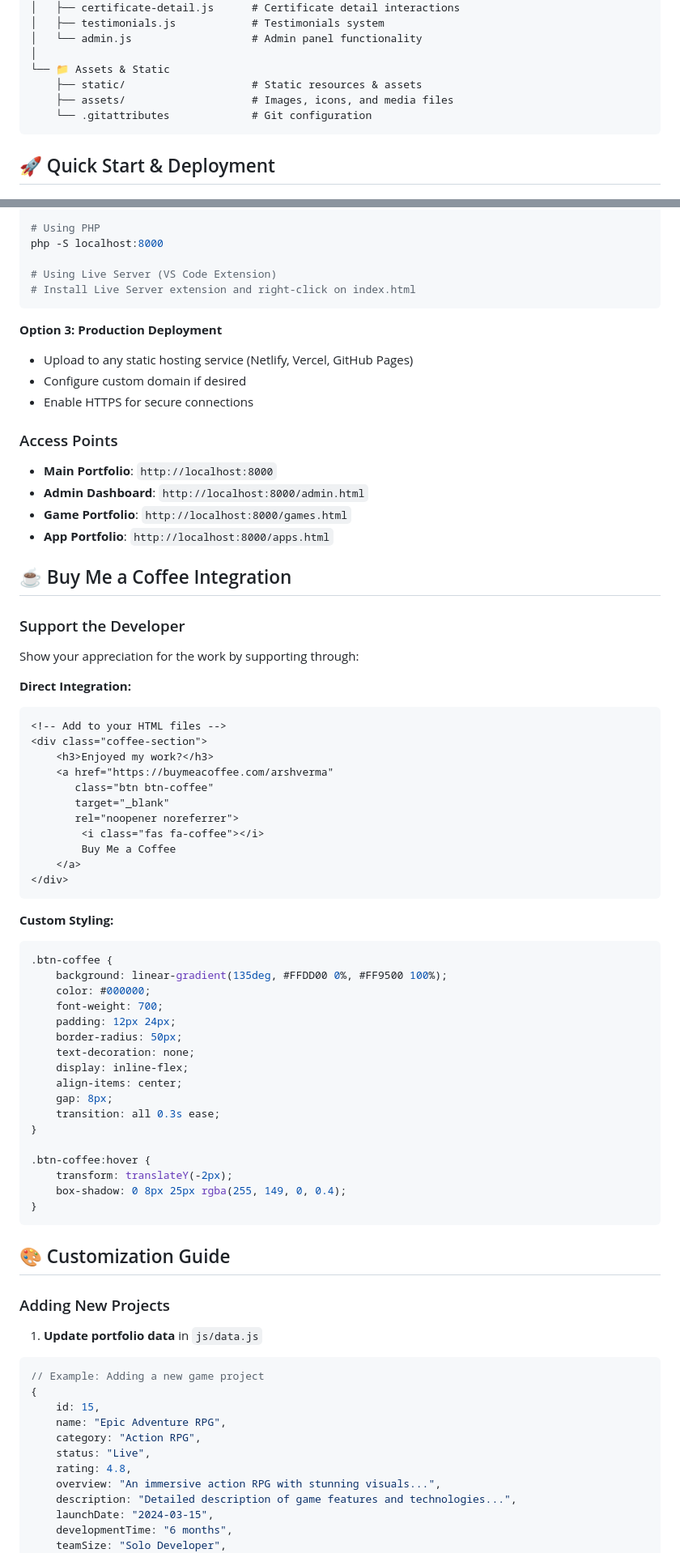
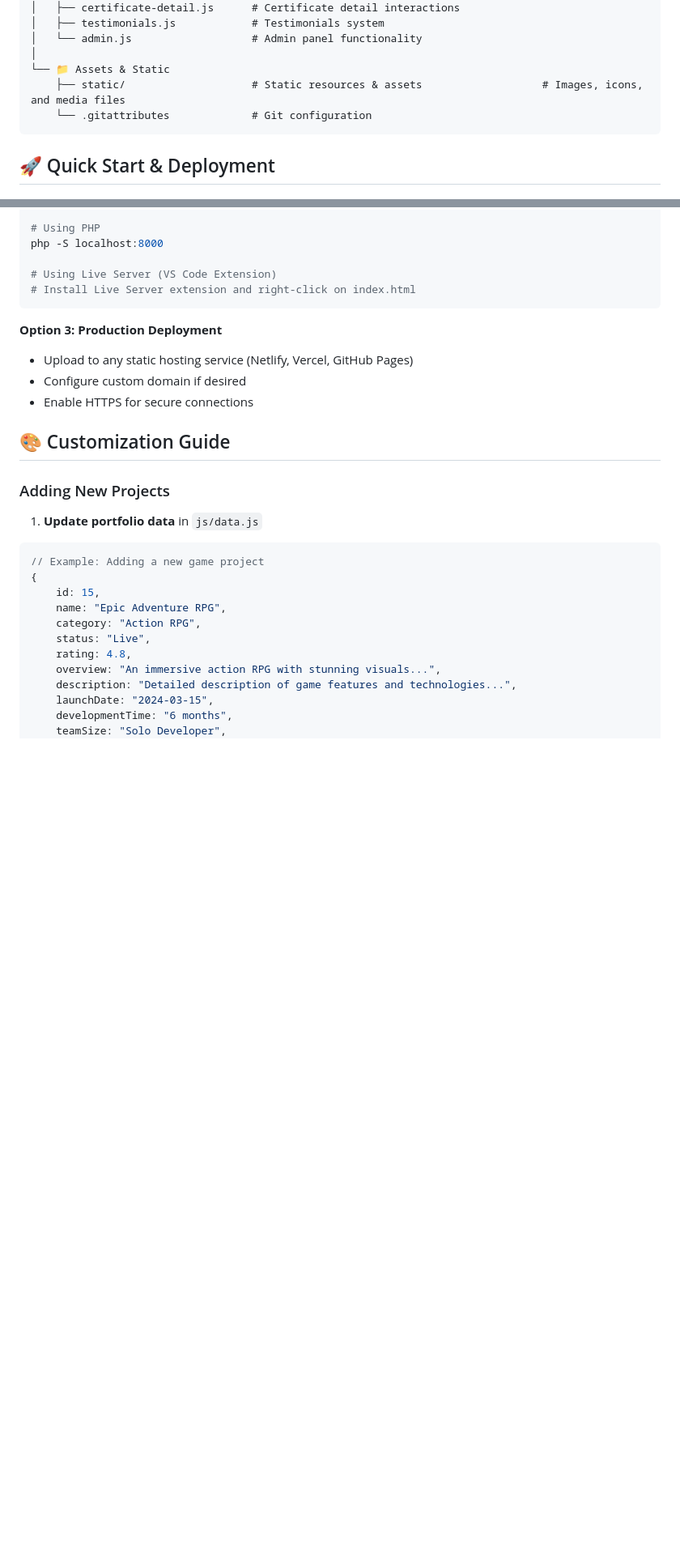
Before and after one commit to ArshVermaGit/ARSHCREATES, a Markdown page: README.md, 2 parts joined by grey strips. Shown: that part at 81% size. Rendered like a GitHub page; blank space fills up the shorter version.

````diff
--- a/README.md
+++ b/README.md
@@ -73,8 +73,7 @@ ARSHCREATES/
 │   └── admin.js                   # Admin panel functionality
 │
 └── 📁 Assets & Static
-    ├── static/                    # Static resources & assets
-    ├── assets/                    # Images, icons, and media files
+    ├── static/                    # Static resources & assets                   # Images, icons, and media files
     └── .gitattributes             # Git configuration
 ```
 
@@ -115,53 +114,6 @@ php -S localhost:8000
 - Upload to any static hosting service (Netlify, Vercel, GitHub Pages)
 - Configure custom domain if desired
 - Enable HTTPS for secure connections
-
-### Access Points
-- **Main Portfolio**: `http://localhost:8000`
-- **Admin Dashboard**: `http://localhost:8000/admin.html`
-- **Game Portfolio**: `http://localhost:8000/games.html`
-- **App Portfolio**: `http://localhost:8000/apps.html`
-
-## ☕ Buy Me a Coffee Integration
-
-### Support the Developer
-Show your appreciation for the work by supporting through:
-
-**Direct Integration:**
-```html
-<!-- Add to your HTML files -->
-<div class="coffee-section">
-    <h3>Enjoyed my work?</h3>
-    <a href="https://buymeacoffee.com/arshverma"
-       class="btn btn-coffee"
-       target="_blank"
-       rel="noopener noreferrer">
-        <i class="fas fa-coffee"></i>
-        Buy Me a Coffee
-    </a>
-</div>
-```
-
-**Custom Styling:**
-```css
-.btn-coffee {
-    background: linear-gradient(135deg, #FFDD00 0%, #FF9500 100%);
-    color: #000000;
-    font-weight: 700;
-    padding: 12px 24px;
-    border-radius: 50px;
-    text-decoration: none;
-    display: inline-flex;
-    align-items: center;
-    gap: 8px;
-    transition: all 0.3s ease;
-}
-
-.btn-coffee:hover {
-    transform: translateY(-2px);
-    box-shadow: 0 8px 25px rgba(255, 149, 0, 0.4);
-}
-```
 
 ## 🎨 Customization Guide
 
````
Also changed, not shown: other parts of README.md (+0 -7 lines).
